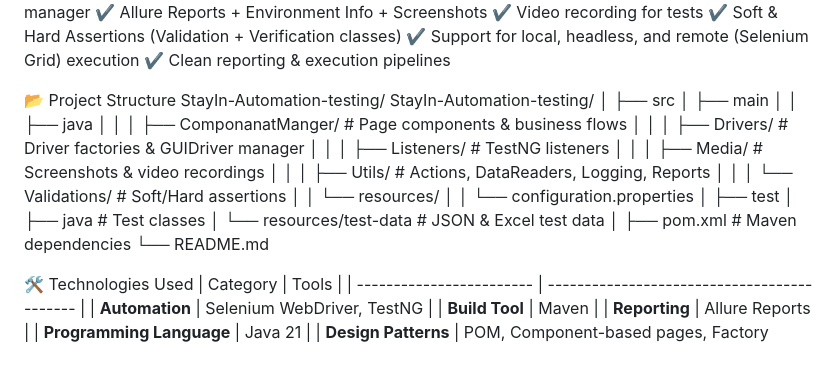
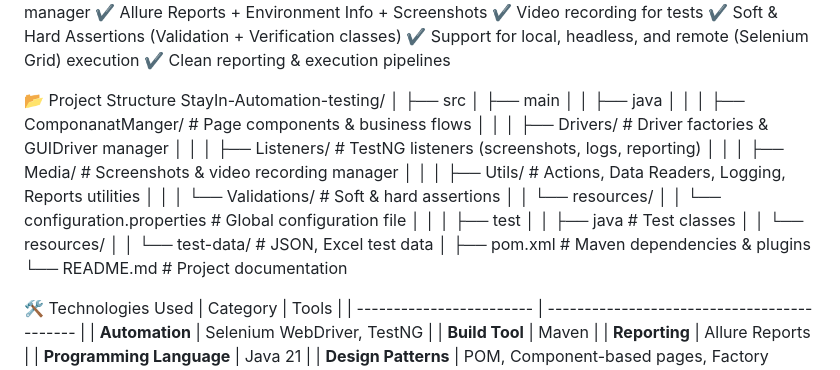
Before and after one commit to mohsherif17/StayIn-Automation-testing, a Markdown page: README.md, the part around the change. Drawn GitHub-style.

Commit message:
Revise project structure in README.md
Updated project structure and added descriptions for directories.

```diff
--- a/README.md
+++ b/README.md
@@ -20,25 +20,27 @@ The framework follows industry best practices including Page Object Model (POM),
 
 📂 Project Structure
 StayIn-Automation-testing/
-StayIn-Automation-testing/
 │
 ├── src
 │   ├── main
 │   │   ├── java
-│   │   │   ├── ComponanatManger/      # Page components & business flows
-│   │   │   ├── Drivers/               # Driver factories & GUIDriver manager
-│   │   │   ├── Listeners/             # TestNG listeners
-│   │   │   ├── Media/                 # Screenshots & video recordings
-│   │   │   ├── Utils/                 # Actions, DataReaders, Logging, Reports
-│   │   │   └── Validations/           # Soft/Hard assertions
+│   │   │   ├── ComponanatManger/        # Page components & business flows
+│   │   │   ├── Drivers/                 # Driver factories & GUIDriver manager
+│   │   │   ├── Listeners/               # TestNG listeners (screenshots, logs, reporting)
+│   │   │   ├── Media/                   # Screenshots & video recording manager
+│   │   │   ├── Utils/                   # Actions, Data Readers, Logging, Reports utilities
+│   │   │   └── Validations/             # Soft & hard assertions
 │   │   └── resources/
-│   │       └── configuration.properties
+│   │       └── configuration.properties # Global configuration file
+│   │
 │   ├── test
-│       ├── java                       # Test classes
-│       └── resources/test-data        # JSON & Excel test data
+│   │   ├── java                         # Test classes
+│   │   └── resources/
+│   │       └── test-data/               # JSON, Excel test data
 │
-├── pom.xml                            # Maven dependencies
-└── README.md
+├── pom.xml                              # Maven dependencies & plugins
+└── README.md                            # Project documentation
+
 
 
 🛠️ Technologies Used
```
